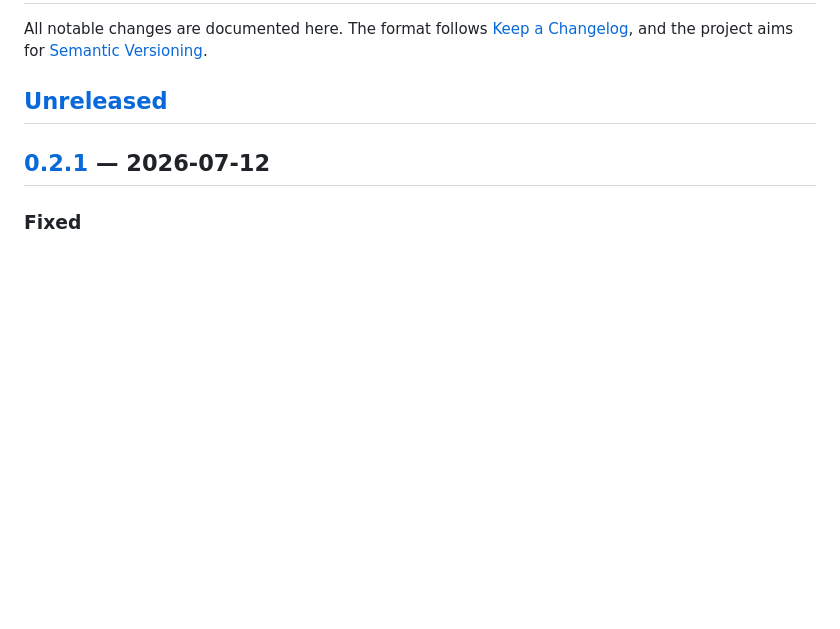
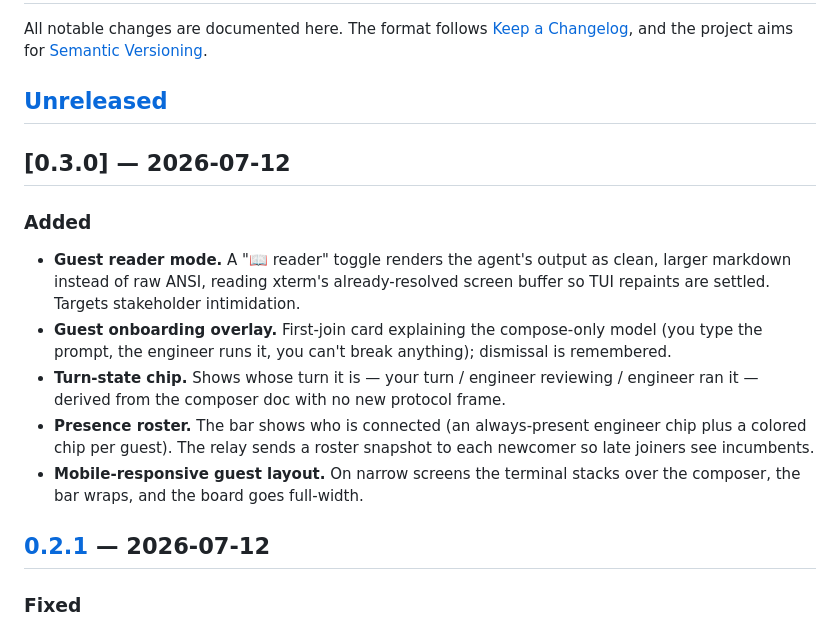
Before and after one commit to mherzog4/tandem, a Markdown page: CHANGELOG.md, the part around the change. Rendered like a GitHub page; blank space fills up the shorter version.

Commit message:
Changelog: v0.3.0 (Guest UX cluster)
Co-Authored-By: Claude Fable 5 <noreply@anthropic.com>

```diff
--- a/CHANGELOG.md
+++ b/CHANGELOG.md
@@ -5,6 +5,23 @@ All notable changes are documented here. The format follows
 aims for [Semantic Versioning](https://semver.org/).
 
 ## [Unreleased]
+
+## [0.3.0] — 2026-07-12
+
+### Added
+- **Guest reader mode.** A "📖 reader" toggle renders the agent's output as
+  clean, larger markdown instead of raw ANSI, reading xterm's already-resolved
+  screen buffer so TUI repaints are settled. Targets stakeholder intimidation.
+- **Guest onboarding overlay.** First-join card explaining the compose-only
+  model (you type the prompt, the engineer runs it, you can't break anything);
+  dismissal is remembered.
+- **Turn-state chip.** Shows whose turn it is — your turn / engineer reviewing /
+  engineer ran it — derived from the composer doc with no new protocol frame.
+- **Presence roster.** The bar shows who is connected (an always-present
+  engineer chip plus a colored chip per guest). The relay sends a roster
+  snapshot to each newcomer so late joiners see incumbents.
+- **Mobile-responsive guest layout.** On narrow screens the terminal stacks
+  over the composer, the bar wraps, and the board goes full-width.
 
 ## [0.2.1] — 2026-07-12
 
```
